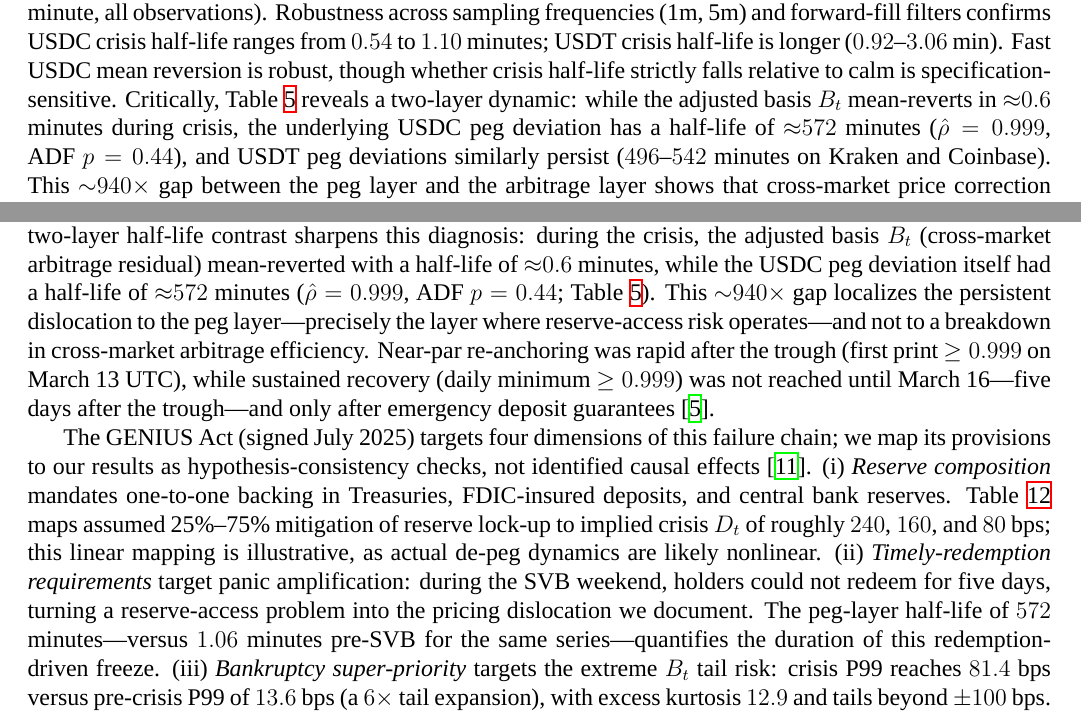
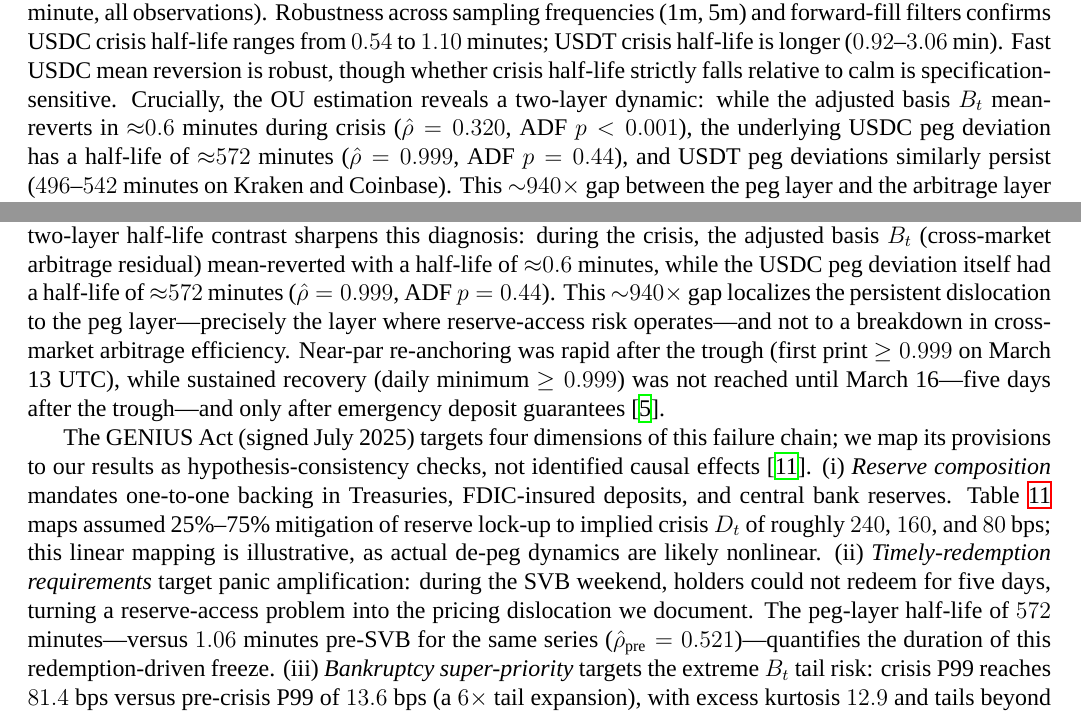
Before and after one commit to PrashanthBhaskara/IAQF2026, a LaTeX document (IAQF_Final.tex): two parts of pages 4 and 11 of 14 before the commit and two parts of pages 4 and 10 of 13 after it, joined at a grey line, cut so that both start at the same text. Compiled offline with XeLaTeX; a missing font is replaced by an installed copy or a similar font.

Commit message:
some more fixes

```diff
--- a/IAQF_Final.tex
+++ b/IAQF_Final.tex
@@ -109,9 +109,7 @@ Before SVB (March 1--9), both $D_t$ and $B_t$ are near zero on Kraken. During th
 HAC/Newey--West uncertainty intervals (60-lag cap) remain consistent with the same directional conclusions \cite{neweywest1987}: USDC crisis $D_t$ is strongly positive (95\% CI $[245.7,\,394.3]$ bps), USDC crisis $B_t$ remains positive (95\% CI $[3.6,\,7.0]$ bps), and crisis USDT premiums are positive on Kraken and Coinbase (95\% CIs $[47.4,\,68.8]$ and $[49.1,\,70.3]$ bps). Coinbase--Kraken BTC/USD also remains significantly positive (95\% CI $[1.7,\,2.6]$ bps), while Binance--Kraken BTC/USDT calm deviations are economically tiny despite statistical significance.
 \input{tables/hac_headline_metrics.tex}
 
-ADF rejects a unit root for all $B_t$ channels ($p<0.001$). Using the exact half-life mapping, the USDC adjusted residual on Kraken has half-life $0.98$ min pre-SVB, $0.61$ min in crisis, and $0.79$ min post-SVB (1-minute, all observations). Robustness across sampling frequencies (1m, 5m) and forward-fill filters confirms USDC crisis half-life ranges from $0.54$ to $1.10$ minutes; USDT crisis half-life is longer ($0.92$--$3.06$ min). Fast USDC mean reversion is robust, though whether crisis half-life strictly falls relative to calm is specification-sensitive. Critically, Table~\ref{tab:ou_stats} reveals a two-layer dynamic: while the adjusted basis $B_t$ mean-reverts in ${\approx}0.6$ minutes during crisis, the underlying USDC peg deviation has a half-life of ${\approx}572$ minutes ($\hat\rho=0.999$, ADF $p=0.44$), and USDT peg deviations similarly persist ($496$--$542$ minutes on Kraken and Coinbase). This ${\sim}940\times$ gap between the peg layer and the arbitrage layer shows that cross-market price correction functions rapidly even in crisis, but the stablecoin-to-USD peg itself---driven by reserve-access risk---is where dislocation persists.
-
-\input{tables/ou_basis_stats.tex}
+ADF rejects a unit root for all $B_t$ channels ($p<0.001$). Using the exact half-life mapping, the USDC adjusted residual on Kraken has half-life $0.98$ min pre-SVB, $0.61$ min in crisis, and $0.79$ min post-SVB (1-minute, all observations). Robustness across sampling frequencies (1m, 5m) and forward-fill filters confirms USDC crisis half-life ranges from $0.54$ to $1.10$ minutes; USDT crisis half-life is longer ($0.92$--$3.06$ min). Fast USDC mean reversion is robust, though whether crisis half-life strictly falls relative to calm is specification-sensitive. Crucially, the OU estimation reveals a two-layer dynamic: while the adjusted basis $B_t$ mean-reverts in ${\approx}0.6$ minutes during crisis ($\hat\rho=0.320$, ADF $p<0.001$), the underlying USDC peg deviation has a half-life of ${\approx}572$ minutes ($\hat\rho=0.999$, ADF $p=0.44$), and USDT peg deviations similarly persist ($496$--$542$ minutes on Kraken and Coinbase). This ${\sim}940\times$ gap between the peg layer and the arbitrage layer shows that cross-market price correction functions rapidly even in crisis, but the stablecoin-to-USD peg itself---driven by reserve-access risk---is where dislocation persists.
 
 \begin{figure}[H]
     \centering
@@ -187,9 +185,9 @@ The fee-only specification is an optimistic upper bound. Adding range-based slip
 
 \section{Regulatory Interpretation}
 
-The SVB episode suggests that the cross-currency fragmentation we document was driven primarily by banking-layer reserve-access risk. Circle held \$3.3B of its ${\approx}$\$40B USDC reserves (${\approx}8\%$) at SVB \cite{circle2023}. When SVB failed on Friday evening March 10, those reserves became inaccessible with no guaranteed redemption timeline, coinciding with the de-peg (Kraken trough \$0.874) and the $+320$ bps dispersion blowout. The two-layer half-life contrast sharpens this diagnosis: during the crisis, the adjusted basis $B_t$ (cross-market arbitrage residual) mean-reverted with a half-life of ${\approx}0.6$ minutes, while the USDC peg deviation itself had a half-life of ${\approx}572$ minutes ($\hat\rho=0.999$, ADF $p=0.44$; Table~\ref{tab:ou_stats}). This ${\sim}940\times$ gap localizes the persistent dislocation to the peg layer---precisely the layer where reserve-access risk operates---and not to a breakdown in cross-market arbitrage efficiency. Near-par re-anchoring was rapid after the trough (first print $\ge 0.999$ on March 13 UTC), while sustained recovery (daily minimum $\ge 0.999$) was not reached until March 16---five days after the trough---and only after emergency deposit guarantees \cite{jointstatement2023}.
+The SVB episode suggests that the cross-currency fragmentation we document was driven primarily by banking-layer reserve-access risk. Circle held \$3.3B of its ${\approx}$\$40B USDC reserves (${\approx}8\%$) at SVB \cite{circle2023}. When SVB failed on Friday evening March 10, those reserves became inaccessible with no guaranteed redemption timeline, coinciding with the de-peg (Kraken trough \$0.874) and the $+320$ bps dispersion blowout. The two-layer half-life contrast sharpens this diagnosis: during the crisis, the adjusted basis $B_t$ (cross-market arbitrage residual) mean-reverted with a half-life of ${\approx}0.6$ minutes, while the USDC peg deviation itself had a half-life of ${\approx}572$ minutes ($\hat\rho=0.999$, ADF $p=0.44$). This ${\sim}940\times$ gap localizes the persistent dislocation to the peg layer---precisely the layer where reserve-access risk operates---and not to a breakdown in cross-market arbitrage efficiency. Near-par re-anchoring was rapid after the trough (first print $\ge 0.999$ on March 13 UTC), while sustained recovery (daily minimum $\ge 0.999$) was not reached until March 16---five days after the trough---and only after emergency deposit guarantees \cite{jointstatement2023}.
 
-The GENIUS Act (signed July 2025) targets four dimensions of this failure chain; we map its provisions to our results as hypothesis-consistency checks, not identified causal effects \cite{genius2025}. (i)~\emph{Reserve composition} mandates one-to-one backing in Treasuries, FDIC-insured deposits, and central bank reserves. Table~\ref{tab:genius_cf} maps assumed 25\%--75\% mitigation of reserve lock-up to implied crisis $D_t$ of roughly $240$, $160$, and $80$ bps; this linear mapping is illustrative, as actual de-peg dynamics are likely nonlinear. (ii)~\emph{Timely-redemption requirements} target panic amplification: during the SVB weekend, holders could not redeem for five days, turning a reserve-access problem into the pricing dislocation we document. The peg-layer half-life of $572$ minutes---versus $1.06$ minutes pre-SVB for the same series---quantifies the duration of this redemption-driven freeze. (iii)~\emph{Bankruptcy super-priority} targets the extreme $B_t$ tail risk: crisis P99 reaches $81.4$ bps versus pre-crisis P99 of $13.6$ bps (a $6\times$ tail expansion), with excess kurtosis $12.9$ and tails beyond $\pm100$ bps. (iv)~\emph{Transparency} (monthly reserve disclosure with CEO/CFO certification) closes the information channel: traders did not know USDC's SVB exposure until Circle's Friday-night announcement, consistent with the sharp USDC--USDT divergence ($D_t=+320$ vs.\ $+58$ bps premium) and the USDC--USDT decorrelation ($\rho=0.16$) we document.
+The GENIUS Act (signed July 2025) targets four dimensions of this failure chain; we map its provisions to our results as hypothesis-consistency checks, not identified causal effects \cite{genius2025}. (i)~\emph{Reserve composition} mandates one-to-one backing in Treasuries, FDIC-insured deposits, and central bank reserves. Table~\ref{tab:genius_cf} maps assumed 25\%--75\% mitigation of reserve lock-up to implied crisis $D_t$ of roughly $240$, $160$, and $80$ bps; this linear mapping is illustrative, as actual de-peg dynamics are likely nonlinear. (ii)~\emph{Timely-redemption requirements} target panic amplification: during the SVB weekend, holders could not redeem for five days, turning a reserve-access problem into the pricing dislocation we document. The peg-layer half-life of $572$ minutes---versus $1.06$ minutes pre-SVB for the same series ($\hat\rho_{\text{pre}}=0.521$)---quantifies the duration of this redemption-driven freeze. (iii)~\emph{Bankruptcy super-priority} targets the extreme $B_t$ tail risk: crisis P99 reaches $81.4$ bps versus pre-crisis P99 of $13.6$ bps (a $6\times$ tail expansion), with excess kurtosis $12.9$ and tails beyond $\pm100$ bps. (iv)~\emph{Transparency} (monthly reserve disclosure with CEO/CFO certification) closes the information channel: traders did not know USDC's SVB exposure until Circle's Friday-night announcement, consistent with the sharp USDC--USDT divergence ($D_t=+320$ vs.\ $+58$ bps premium) and the USDC--USDT decorrelation ($\rho=0.16$) we document.
 
 \input{tables/genius_counterfactual.tex}
 
```
Also changed, not shown: IAQF_Final.pdf, 4 other files.
